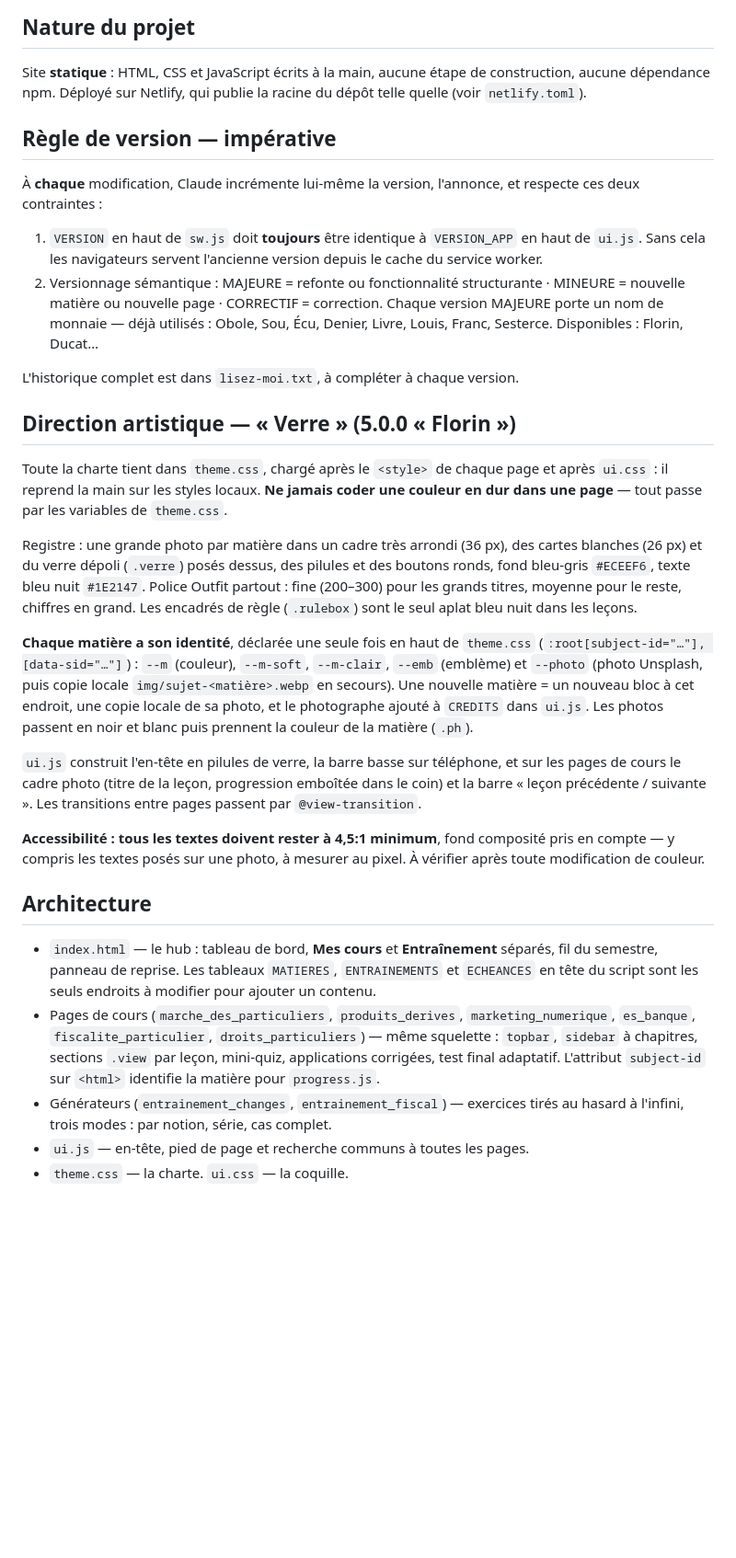
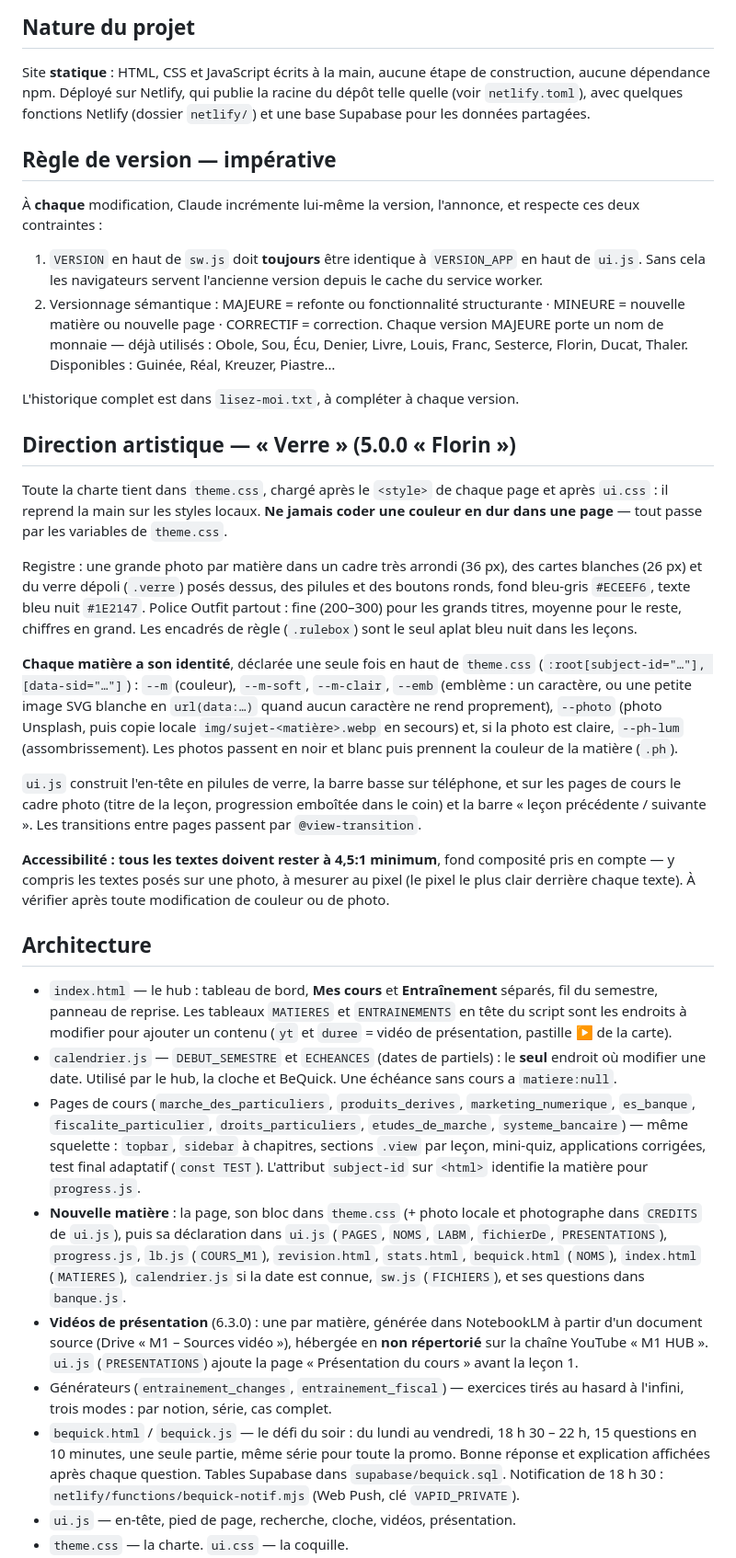
Before and after one commit to elcorentinoo/m1-hub, a Markdown page: CLAUDE.md, the part around one of its changes. Shown at 92% size. Rendered like a GitHub page; blank space fills up the shorter version.

```diff
--- a/CLAUDE.md
+++ b/CLAUDE.md
@@ -7,7 +7,8 @@ Patrimoine Agence (IAE Vannes / BNP Paribas Rennes). Propriétaire : Corentin.
 
 Site **statique** : HTML, CSS et JavaScript écrits à la main, aucune étape de
 construction, aucune dépendance npm. Déployé sur Netlify, qui publie la racine
-du dépôt telle quelle (voir `netlify.toml`).
+du dépôt telle quelle (voir `netlify.toml`), avec quelques fonctions Netlify
+(dossier `netlify/`) et une base Supabase pour les données partagées.
 
 ## Règle de version — impérative
 
@@ -20,7 +21,8 @@ respecte ces deux contraintes :
 2. Versionnage sémantique : MAJEURE = refonte ou fonctionnalité structurante ·
    MINEURE = nouvelle matière ou nouvelle page · CORRECTIF = correction.
    Chaque version MAJEURE porte un nom de monnaie — déjà utilisés : Obole, Sou,
-   Écu, Denier, Livre, Louis, Franc, Sesterce. Disponibles : Florin, Ducat…
+   Écu, Denier, Livre, Louis, Franc, Sesterce, Florin, Ducat, Thaler.
+   Disponibles : Guinée, Réal, Kreuzer, Piastre…
 
 L'historique complet est dans `lisez-moi.txt`, à compléter à chaque version.
 
@@ -40,11 +42,11 @@ sont le seul aplat bleu nuit dans les leçons.
 
 **Chaque matière a son identité**, déclarée une seule fois en haut de
 `theme.css` (`:root[subject-id="…"], [data-sid="…"]`) : `--m` (couleur),
-`--m-soft`, `--m-clair`, `--emb` (emblème) et `--photo` (photo Unsplash, puis
-copie locale `img/sujet-<matière>.webp` en secours). Une nouvelle matière =
-un nouveau bloc à cet endroit, une copie locale de sa photo, et le
-photographe ajouté à `CREDITS` dans `ui.js`. Les photos passent en noir et
-blanc puis prennent la couleur de la matière (`.ph`).
+`--m-soft`, `--m-clair`, `--emb` (emblème : un caractère, ou une petite image
+SVG blanche en `url(data:…)` quand aucun caractère ne rend proprement),
+`--photo` (photo Unsplash, puis copie locale `img/sujet-<matière>.webp` en
+secours) et, si la photo est claire, `--ph-lum` (assombrissement). Les photos
+passent en noir et blanc puis prennent la couleur de la matière (`.ph`).
 
 `ui.js` construit l'en-tête en pilules de verre, la barre basse sur
 téléphone, et sur les pages de cours le cadre photo (titre de la leçon,
@@ -53,21 +55,40 @@ suivante ». Les transitions entre pages passent par `@view-transition`.
 
 **Accessibilité : tous les textes doivent rester à 4,5:1 minimum**, fond
 composité pris en compte — y compris les textes posés sur une photo, à
-mesurer au pixel. À vérifier après toute modification de couleur.
+mesurer au pixel (le pixel le plus clair derrière chaque texte). À vérifier
+après toute modification de couleur ou de photo.
 
 ## Architecture
 
 - `index.html` — le hub : tableau de bord, **Mes cours** et **Entraînement**
-  séparés, fil du semestre, panneau de reprise. Les tableaux `MATIERES`,
-  `ENTRAINEMENTS` et `ECHEANCES` en tête du script sont les seuls endroits à
-  modifier pour ajouter un contenu.
+  séparés, fil du semestre, panneau de reprise. Les tableaux `MATIERES` et
+  `ENTRAINEMENTS` en tête du script sont les endroits à modifier pour ajouter
+  un contenu (`yt` et `duree` = vidéo de présentation, pastille ▶ de la carte).
+- `calendrier.js` — `DEBUT_SEMESTRE` et `ECHEANCES` (dates de partiels) : le
+  **seul** endroit où modifier une date. Utilisé par le hub, la cloche et
+  BeQuick. Une échéance sans cours a `matiere:null`.
 - Pages de cours (`marche_des_particuliers`, `produits_derives`,
   `marketing_numerique`, `es_banque`, `fiscalite_particulier`,
-  `droits_particuliers`) — même squelette :
-  `topbar`, `sidebar` à chapitres, sections `.view` par leçon, mini-quiz,
-  applications corrigées, test final adaptatif. L'attribut `subject-id` sur
-  `<html>` identifie la matière pour `progress.js`.
+  `droits_particuliers`, `etudes_de_marche`, `systeme_bancaire`) — même
+  squelette : `topbar`, `sidebar` à chapitres, sections `.view` par leçon,
+  mini-quiz, applications corrigées, test final adaptatif (`const TEST`).
+  L'attribut `subject-id` sur `<html>` identifie la matière pour `progress.js`.
+- **Nouvelle matière** : la page, son bloc dans `theme.css` (+ photo locale et
+  photographe dans `CREDITS` de `ui.js`), puis sa déclaration dans `ui.js`
+  (`PAGES`, `NOMS`, `LABM`, `fichierDe`, `PRESENTATIONS`), `progress.js`,
+  `lb.js` (`COURS_M1`), `revision.html`, `stats.html`, `bequick.html` (`NOMS`),
+  `index.html` (`MATIERES`), `calendrier.js` si la date est connue, `sw.js`
+  (`FICHIERS`), et ses questions dans `banque.js`.
+- **Vidéos de présentation** (6.3.0) : une par matière, générée dans
+  NotebookLM à partir d'un document source (Drive « M1 – Sources vidéo »),
+  hébergée en **non répertorié** sur la chaîne YouTube « M1 HUB ». `ui.js`
+  (`PRESENTATIONS`) ajoute la page « Présentation du cours » avant la leçon 1.
 - Générateurs (`entrainement_changes`, `entrainement_fiscal`) — exercices tirés
   au hasard à l'infini, trois modes : par notion, série, cas complet.
-- `ui.js` — en-tête, pied de page et recherche communs à toutes les pages.
+- `bequick.html` / `bequick.js` — le défi du soir : du lundi au vendredi,
+  18 h 30 – 22 h, 15 questions en 10 minutes, une seule partie, même série
+  pour toute la promo. Bonne réponse et explication affichées après chaque
+  question. Tables Supabase dans `supabase/bequick.sql`. Notification de
+  18 h 30 : `netlify/functions/bequick-notif.mjs` (Web Push, clé `VAPID_PRIVATE`).
+- `ui.js` — en-tête, pied de page, recherche, cloche, vidéos, présentation.
 - `theme.css` — la charte. `ui.css` — la coquille.
```
Also changed, not shown: other parts of CLAUDE.md (+39 -7 lines).
